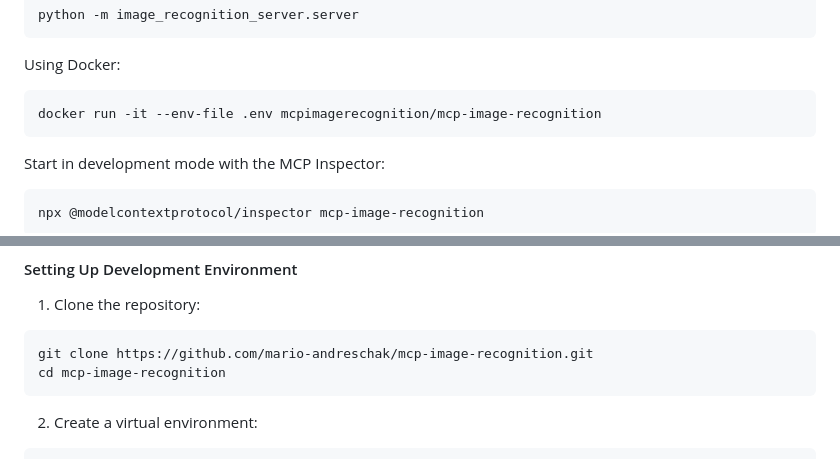
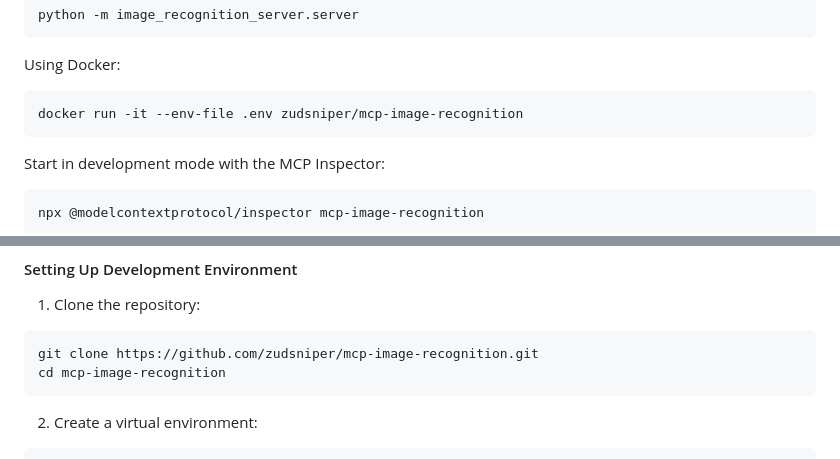
Before and after one commit to paulobuscayno/image-recognition, a Markdown page: README.md, 2 parts joined by grey strips. Drawn GitHub-style.

````diff
--- a/README.md
+++ b/README.md
@@ -150,7 +154,7 @@ python -m image_recognition_server.server
 
 Using Docker:
 ```bash
-docker run -it --env-file .env mcpimagerecognition/mcp-image-recognition
+docker run -it --env-file .env zudsniper/mcp-image-recognition
 ```
 
 Start in development mode with the MCP Inspector:
@@ -216,7 +220,7 @@ OpenRouter allows you to access various models using the OpenAI API format. To u
 
 1. Clone the repository:
 ```bash
-git clone https://github.com/mario-andreschak/mcp-image-recognition.git
+git clone https://github.com/zudsniper/mcp-image-recognition.git
 cd mcp-image-recognition
 ```
 
````
Also changed, not shown: other parts of README.md (+11 -6 lines), assets/mcp-image-recognition-banner.png (added), 6 other files.
